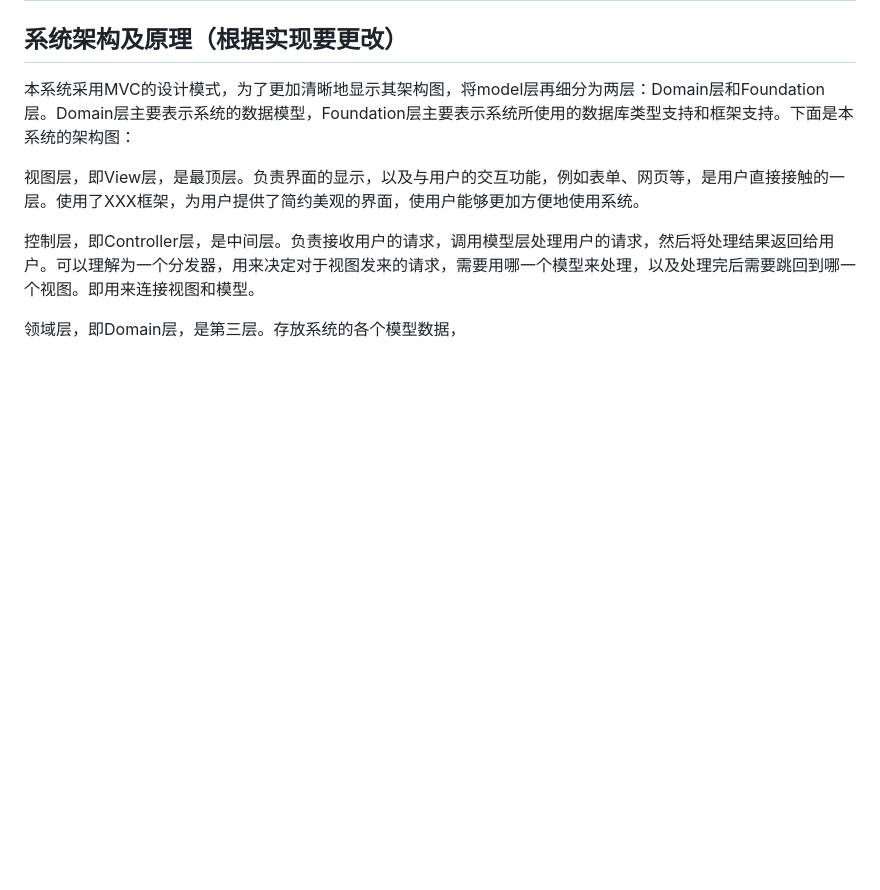
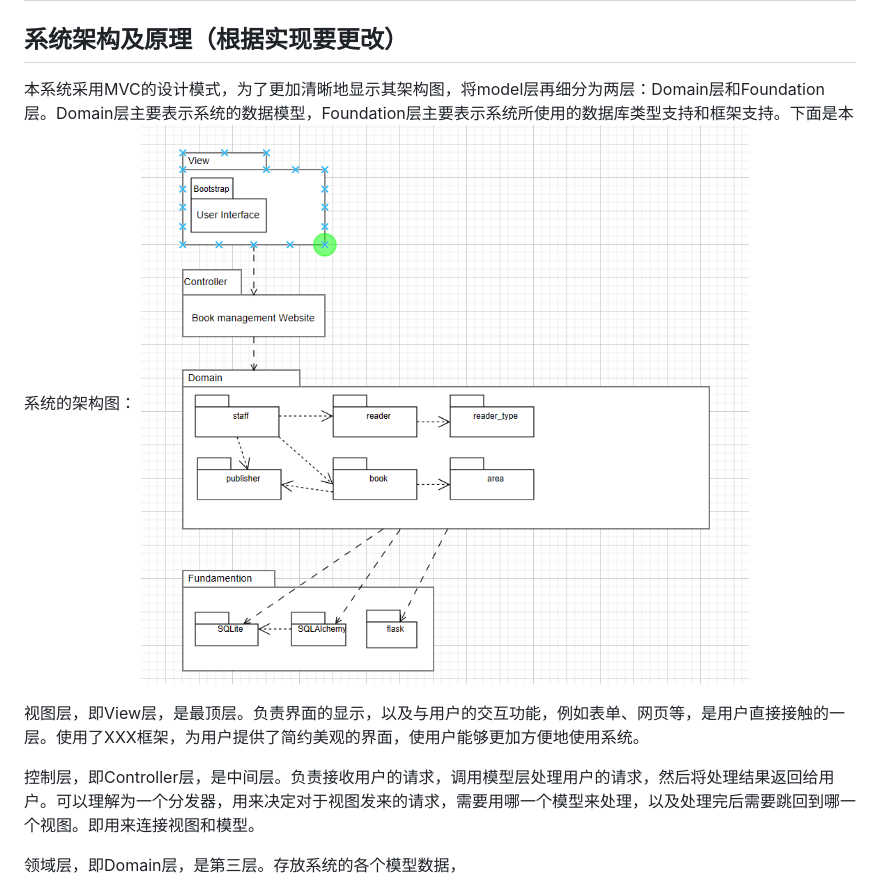
Before and after one commit to ZDJeffrey/Library-Management, a Markdown page: outline.md, the part around the change. Rendered like a GitHub page; pictures changed too: img/architecture.png (added); blank space fills up the shorter version.

Commit message:
modify report

```diff
--- a/outline.md
+++ b/outline.md
@@ -138,6 +138,7 @@
 ## 系统架构及原理（根据实现要更改）
 
 本系统采用MVC的设计模式，为了更加清晰地显示其架构图，将model层再细分为两层：Domain层和Foundation层。Domain层主要表示系统的数据模型，Foundation层主要表示系统所使用的数据库类型支持和框架支持。下面是本系统的架构图：
+<img src="./img/architecture.png" alt="architecture" style="zoom:67%;" />
 
 视图层，即View层，是最顶层。负责界面的显示，以及与用户的交互功能，例如表单、网页等，是用户直接接触的一层。使用了XXX框架，为用户提供了简约美观的界面，使用户能够更加方便地使用系统。
 
```
